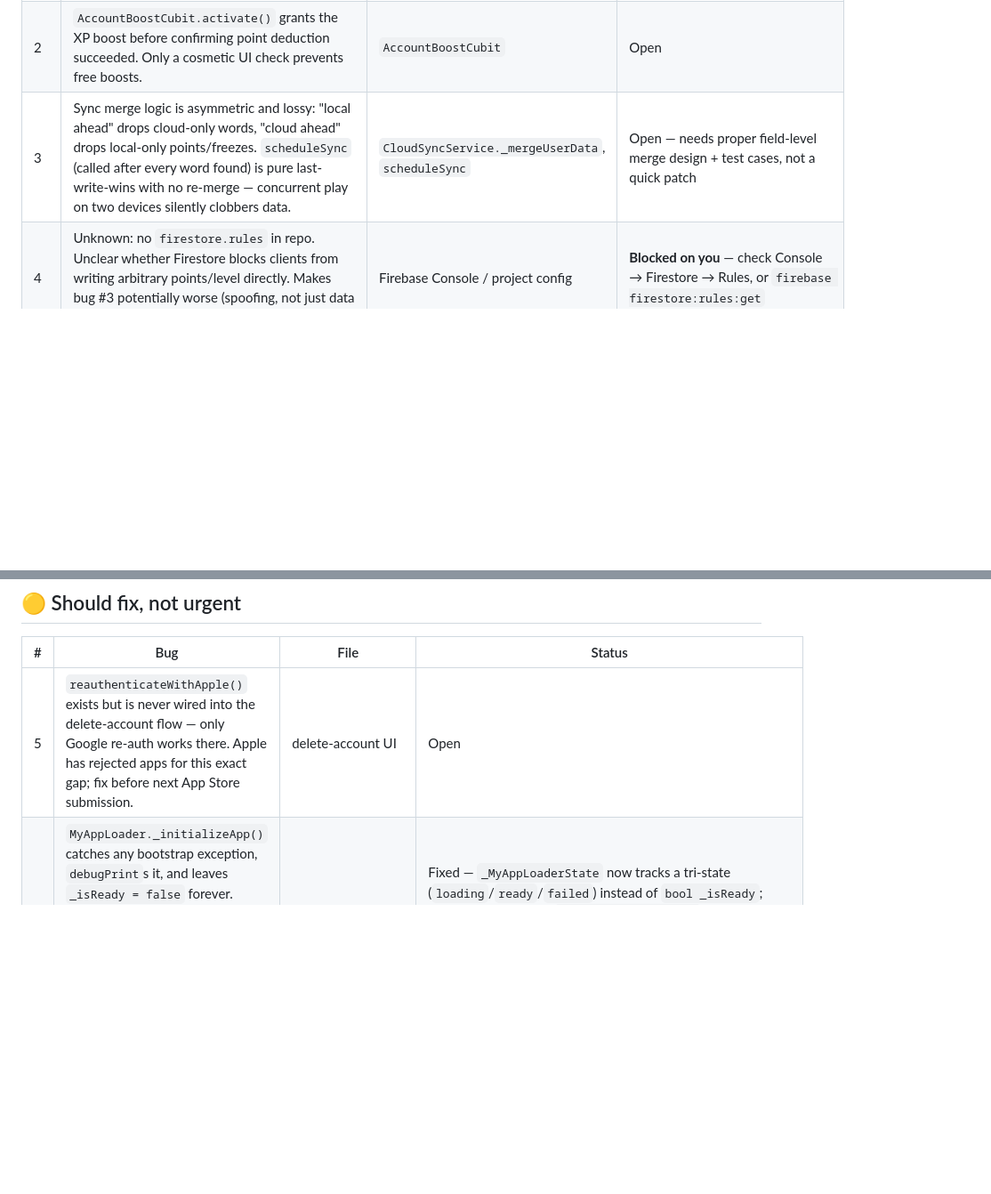
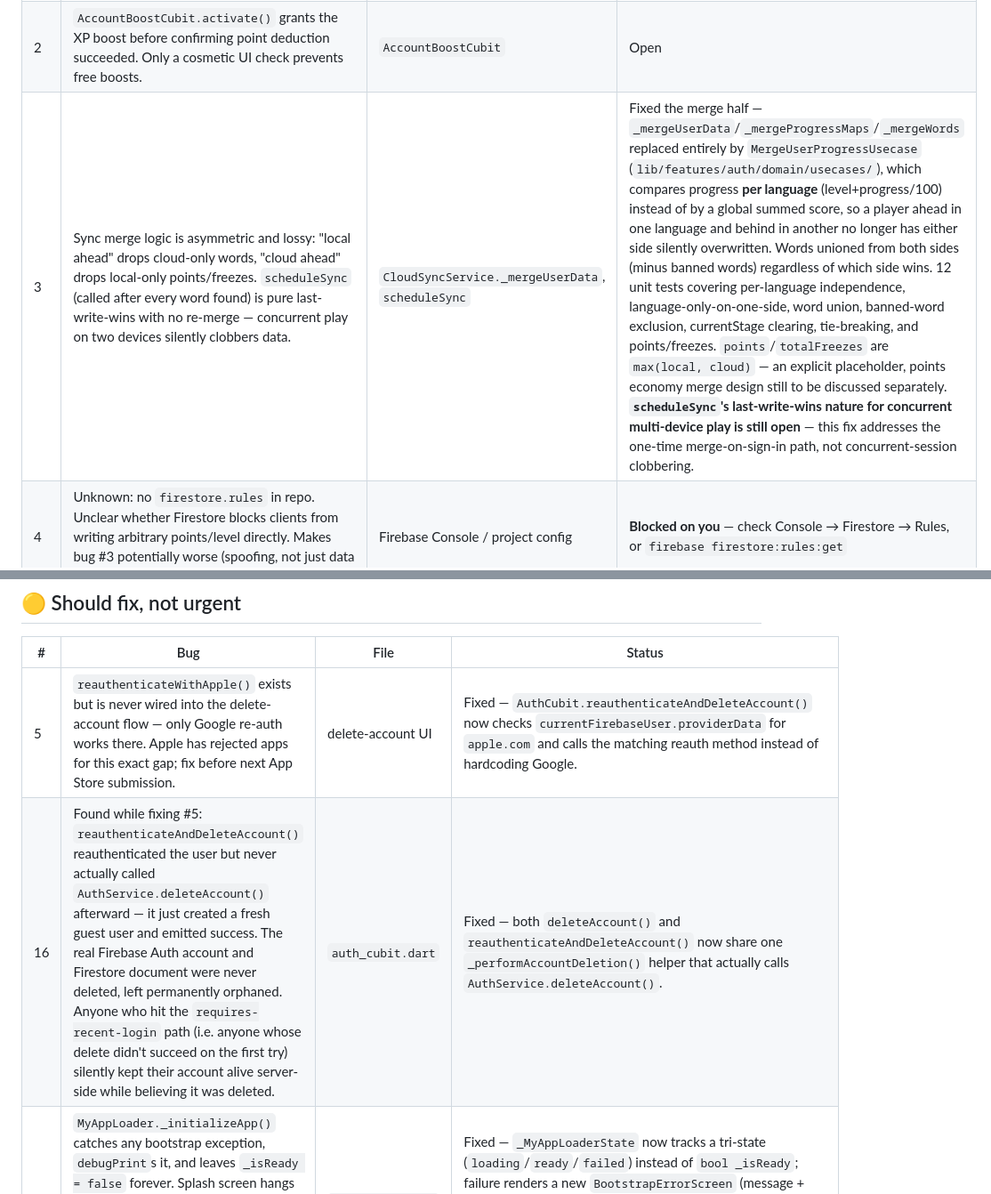
Before and after one commit to Thanasis-Traitsis/find_the_words_v2, a Markdown page: refactor-bug-tracker.md, 2 parts joined by grey strips. Shown at 89% size. Drawn GitHub-style; blank space fills up the shorter version.

Commit message:
docs: update tracker for the auth/merge cleanup pass
Marks #3 (merge logic) and #5 (Apple re-auth) fixed. Adds #16 (the
reauthenticateAndDeleteAccount bug found while fixing #5 - it never
actually called delete) as fixed in the same pass, and #17 (a
still-open .update()-vs-.set() edge case in _syncToCloud found but
out of scope for this pass) as a new open item.

```diff
--- a/refactor-bug-tracker.md
+++ b/refactor-bug-tracker.md
@@ -8,7 +8,7 @@ Fold these fixes into whichever refactor phase touches the relevant module. Upda
 |---|---|---|---|
 | 1 | `minWordsPerLevel` indexes a hardcoded 10-element array with `level - 1`. Any player reaching level 11 crashes stage generation (uncaught `RangeError`). | `stage_criteria.dart` | Open |
 | 2 | `AccountBoostCubit.activate()` grants the XP boost before confirming point deduction succeeded. Only a cosmetic UI check prevents free boosts. | `AccountBoostCubit` | Open |
-| 3 | Sync merge logic is asymmetric and lossy: "local ahead" drops cloud-only words, "cloud ahead" drops local-only points/freezes. `scheduleSync` (called after every word found) is pure last-write-wins with no re-merge — concurrent play on two devices silently clobbers data. | `CloudSyncService._mergeUserData`, `scheduleSync` | Open — needs proper field-level merge design + test cases, not a quick patch |
+| 3 | Sync merge logic is asymmetric and lossy: "local ahead" drops cloud-only words, "cloud ahead" drops local-only points/freezes. `scheduleSync` (called after every word found) is pure last-write-wins with no re-merge — concurrent play on two devices silently clobbers data. | `CloudSyncService._mergeUserData`, `scheduleSync` | Fixed the merge half — `_mergeUserData`/`_mergeProgressMaps`/`_mergeWords` replaced entirely by `MergeUserProgressUsecase` (`lib/features/auth/domain/usecases/`), which compares progress **per language** (level+progress/100) instead of by a global summed score, so a player ahead in one language and behind in another no longer has either side silently overwritten. Words unioned from both sides (minus banned words) regardless of which side wins. 12 unit tests covering per-language independence, language-only-on-one-side, word union, banned-word exclusion, currentStage clearing, tie-breaking, and points/freezes. `points`/`totalFreezes` are `max(local, cloud)` — an explicit placeholder, points economy merge design still to be discussed separately. **`scheduleSync`'s last-write-wins nature for concurrent multi-device play is still open** — this fix addresses the one-time merge-on-sign-in path, not concurrent-session clobbering. |
 | 4 | Unknown: no `firestore.rules` in repo. Unclear whether Firestore blocks clients from writing arbitrary points/level directly. Makes bug #3 potentially worse (spoofing, not just data loss). | Firebase Console / project config | **Blocked on you** — check Console → Firestore → Rules, or `firebase firestore:rules:get` |
 | 14 | `setupMinimalServiceLocator()` constructed its own `UserRepositoryImpl(getIt<StorageService>())` inline for `AuthCubit`, while `_registerRepositories()` separately registered `UserRepository` as a second, different `UserRepositoryImpl` instance. `AuthCubit` and everything else (`UserProfileService`, `CloudSyncService`, `FreezeCubit`) were talking to two different objects with no shared state. | `service_locator.dart` | Fixed — `UserRepository` now registered once, in `setupMinimalServiceLocator()` (moved earlier since `AuthCubit` needs it before the full locator runs); `AuthCubit` now takes `getIt<UserRepository>()` instead of constructing its own. `_registerRepositories()` no longer re-registers it. Verified empirically (not just by inspection): temporarily logged `identityHashCode` at both the `AuthCubit` and `UserProfileService` construction sites while running on the iOS simulator — both printed the same hash (`286256538`), confirmed one instance, then removed the debug prints. |
 
@@ -16,7 +16,8 @@ Fold these fixes into whichever refactor phase touches the relevant module. Upda
 
 | # | Bug | File | Status |
 |---|---|---|---|
-| 5 | `reauthenticateWithApple()` exists but is never wired into the delete-account flow — only Google re-auth works there. Apple has rejected apps for this exact gap; fix before next App Store submission. | delete-account UI | Open |
+| 5 | `reauthenticateWithApple()` exists but is never wired into the delete-account flow — only Google re-auth works there. Apple has rejected apps for this exact gap; fix before next App Store submission. | delete-account UI | Fixed — `AuthCubit.reauthenticateAndDeleteAccount()` now checks `currentFirebaseUser.providerData` for `apple.com` and calls the matching reauth method instead of hardcoding Google. |
+| 16 | Found while fixing #5: `reauthenticateAndDeleteAccount()` reauthenticated the user but never actually called `AuthService.deleteAccount()` afterward — it just created a fresh guest user and emitted success. The real Firebase Auth account and Firestore document were never deleted, left permanently orphaned. Anyone who hit the `requires-recent-login` path (i.e. anyone whose delete didn't succeed on the first try) silently kept their account alive server-side while believing it was deleted. | `auth_cubit.dart` | Fixed — both `deleteAccount()` and `reauthenticateAndDeleteAccount()` now share one `_performAccountDeletion()` helper that actually calls `AuthService.deleteAccount()`. |
 | 7 | `MyAppLoader._initializeApp()` catches any bootstrap exception, `debugPrint`s it, and leaves `_isReady = false` forever. Splash screen hangs indefinitely with no error surfaced — even though `ErrorScreen` already exists and is wired into the router. Bad Firebase config or no network on first launch = permanently stuck splash. | `app_loader.dart` | Fixed — `_MyAppLoaderState` now tracks a tri-state (`loading`/`ready`/`failed`) instead of `bool _isReady`; failure renders a new `BootstrapErrorScreen` (message + retry button that re-runs `AppBootstrapper().initialize()`). `ErrorScreen` (GoRouter's unmatched-route fallback) left untouched — different concern, no shared behavior worth reusing. |
 | 8 | `AppRouter.redirect` reads `getIt<AuthCubit>()`, `getIt<LanguageCubit>()`, `getIt<VersionBloc>()` directly via service locator instead of injected dependencies — works but untestable in isolation, and the 5-branch `if` chain has implicit order-dependence that's easy to get subtly wrong with zero test coverage. | `app_router.dart` | Fixed — decision logic extracted to `AppRedirectPolicy.resolve(...)` (`lib/config/routes/app_redirect_policy.dart`), a plain-Dart class taking `authState`/`langState`/`versionState`/`currentLocation` and returning the same route-or-null, same branch order. `AppRouter.redirect` is now a thin adapter that pulls state from `getIt` and delegates. 9 unit tests added (`test/config/routes/app_redirect_policy_test.dart`) covering all 5 branches, the `!isOnLang`/`!isOnSplash` guards, and the previously-unhandled `AuthFailure` fallthrough. Note: the adapter still calls `getIt<T>()` directly inside `redirect` (flagged by the flutter-clean-architecture skill as a smell outside the composition root) — full DI would require restructuring `AppRouter.router` from a static field into something constructed in the bootstrap sequence with injected cubits, which is bigger than this item; noting as a possible follow-up, not doing it here. |
 | 9 | Route `extra` args handled inconsistently: `stage` route silently defaults (`stage: 0, level: 1`) on bad/missing cast; `complete` route force-casts `as StageResults` with no null safety and will crash. | `app_router.dart` | Fixed — added typed `StageRouteArgs`/`CompleteRouteArgs` (`lib/config/routes/args/`), each with `push()`/`pushReplacement()` instance methods wrapping the existing `AppPages` navigation. All 3 call sites (`home_screen.dart`, `stage_completion_next_stage_button.dart`, `stage_controller.dart`) now construct typed args instead of raw `Map`/bare `StageResults`, so the compiler catches malformed args at the call site — confirmed all 3 were already internal-only (no deep-linking into these routes exists). Both pageBuilders now do a plain typed cast (`as StageRouteArgs` / `as CompleteRouteArgs`) with no defaulting or runtime guard — decided with the user that since typed args make bad args a compile-time impossibility, a runtime fallback would be unreachable defensive code. |
```
Also changed, not shown: other parts of refactor-bug-tracker.md (+1 -0 lines).
